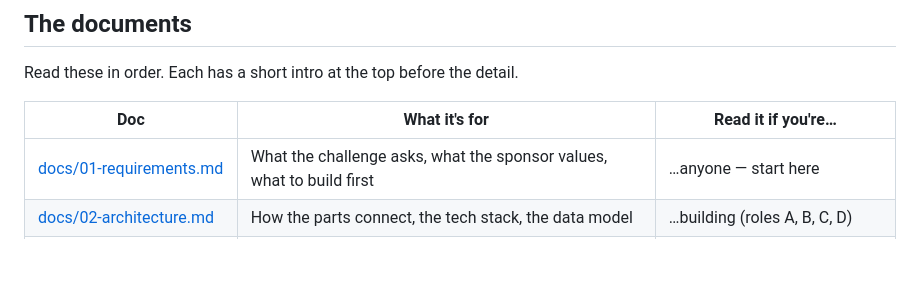
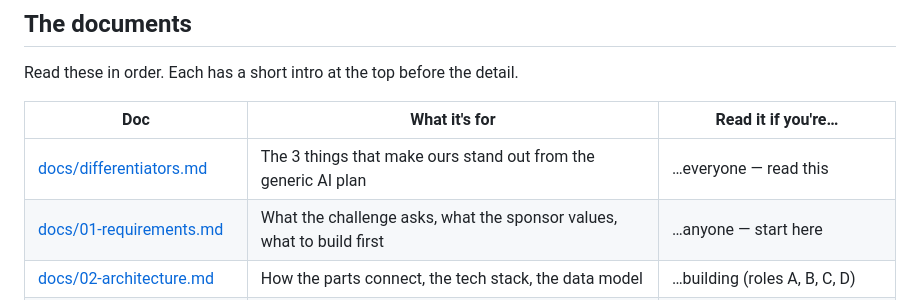
Before and after one commit to Sp-dev5/LeadSage, a Markdown page: README.md, the part around the change. GitHub-like rendering; blank space fills up the shorter version.

```diff
--- a/README.md
+++ b/README.md
@@ -46,6 +46,7 @@ Read these in order. Each has a short intro at the top before the detail.
 
 | Doc | What it's for | Read it if you're… |
 |---|---|---|
+| [docs/differentiators.md](docs/differentiators.md) | The 3 things that make ours stand out from the generic AI plan | …everyone — read this |
 | [docs/01-requirements.md](docs/01-requirements.md) | What the challenge asks, what the sponsor values, what to build first | …anyone — start here |
 | [docs/02-architecture.md](docs/02-architecture.md) | How the parts connect, the tech stack, the data model | …building (roles A, B, C, D) |
 | [docs/03-build-plan.md](docs/03-build-plan.md) | Timeline (prep now → event 9–10 Oct), roles, demo script, risks | …everyone |
```
Also changed, not shown: docs/differentiators.md (added, +35 -0 lines).
